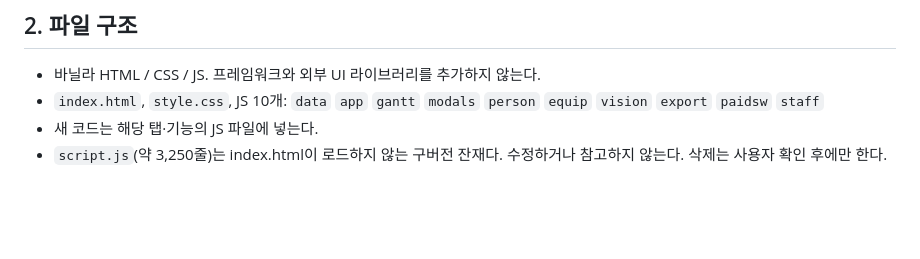
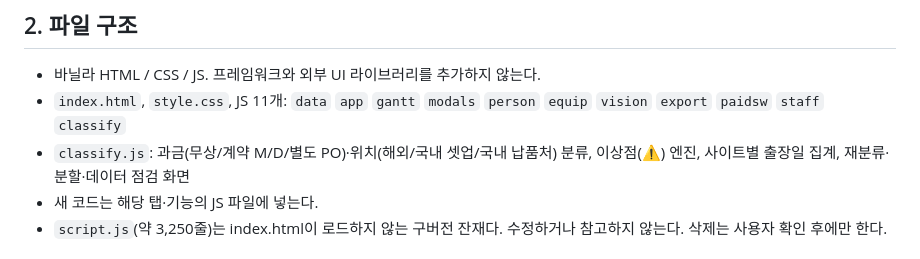
Before and after one commit to pwc-ship-it/trip, a Markdown page: DESIGN.md, the part around the change. Rendered like a GitHub page; blank space fills up the shorter version.

Commit message:
docs: DESIGN.md 파일 구조에 classify.js 추가
Co-Authored-By: Claude Sonnet 5.5 <noreply@anthropic.com>

```diff
--- a/DESIGN.md
+++ b/DESIGN.md
@@ -15,7 +15,8 @@
 ## 2. 파일 구조
 
 - 바닐라 HTML / CSS / JS. 프레임워크와 외부 UI 라이브러리를 추가하지 않는다.
-- `index.html`, `style.css`, JS 10개: `data` `app` `gantt` `modals` `person` `equip` `vision` `export` `paidsw` `staff`
+- `index.html`, `style.css`, JS 11개: `data` `app` `gantt` `modals` `person` `equip` `vision` `export` `paidsw` `staff` `classify`
+- `classify.js`: 과금(무상/계약 M/D/별도 PO)·위치(해외/국내 셋업/국내 납품처) 분류, 이상점(⚠) 엔진, 사이트별 출장일 집계, 재분류·분할·데이터 점검 화면
 - 새 코드는 해당 탭·기능의 JS 파일에 넣는다.
 - `script.js`(약 3,250줄)는 index.html이 로드하지 않는 구버전 잔재다. 수정하거나 참고하지 않는다. 삭제는 사용자 확인 후에만 한다.
 
```
